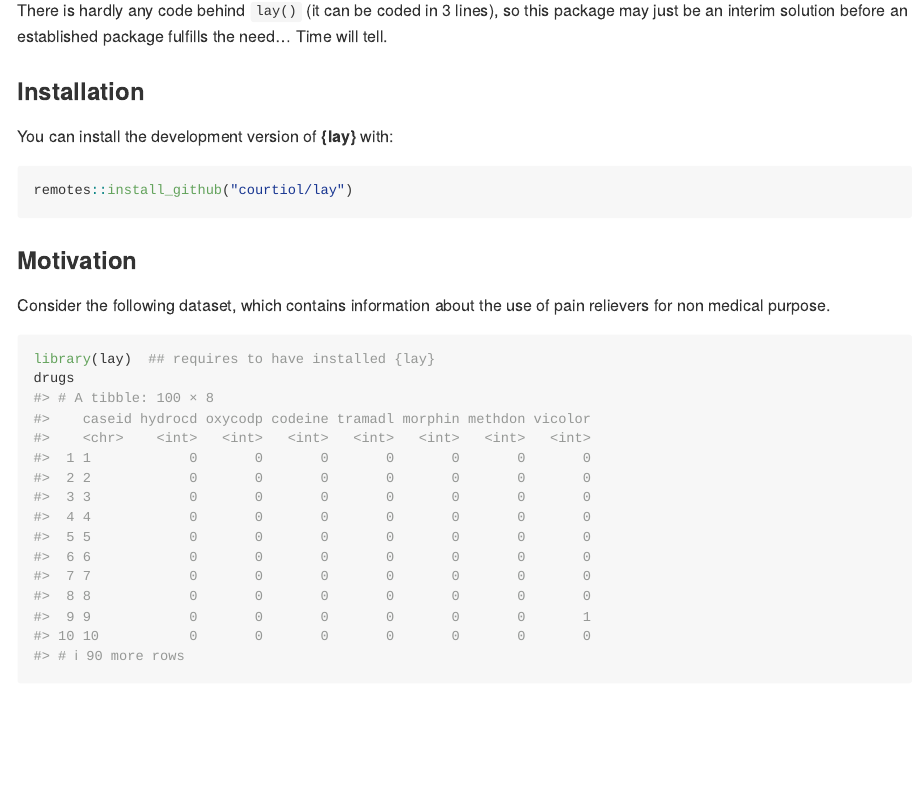
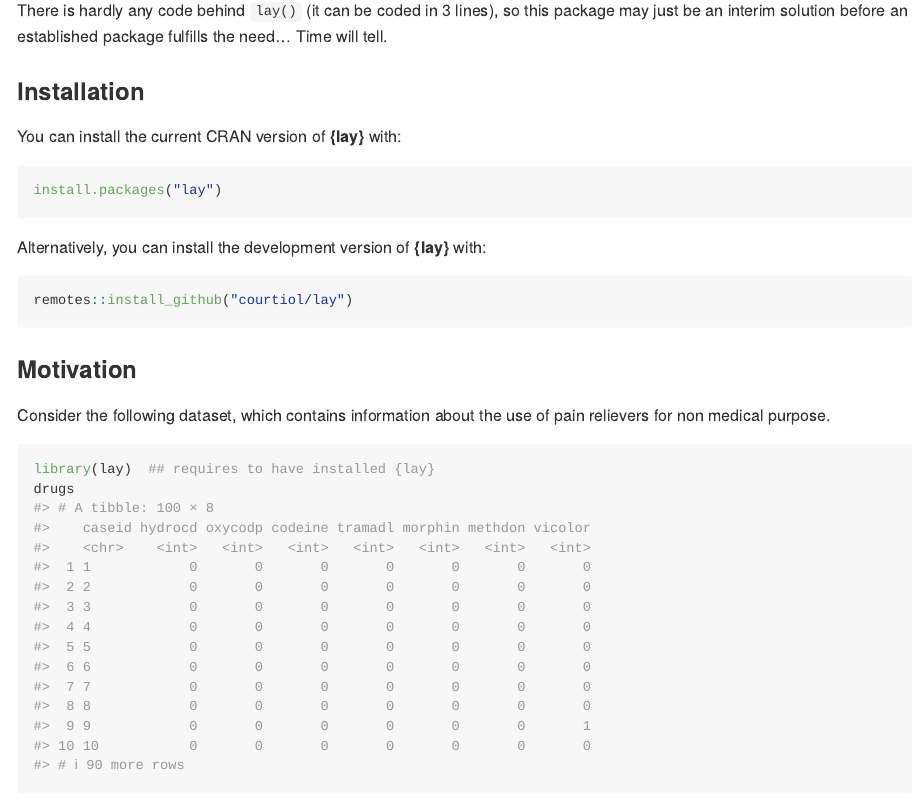
Before and after one commit to courtiol/lay, an R Markdown document (README.Rmd): the page in a window 1100 px wide, from 390 px down. The pictures show the output file README.md that the author committed with the source, drawn offline in the style of GitHub; badge pictures from the web are left out.

Commit message:
Add CRAN install [no ci]

````diff
--- a/README.Rmd
+++ b/README.Rmd
@@ -40,7 +40,14 @@ There is hardly any code behind `lay()` (it can be coded in 3 lines), so this pa
 
 ### Installation
 
-You can install the development version of **{lay}** with:
+
+You can install the current CRAN version of **{lay}** with:
+
+``` r
+install.packages("lay")
+```
+
+Alternatively, you can install the development version of **{lay}** with:
 
 ``` r
 remotes::install_github("courtiol/lay")
````
Also changed, not shown: README.md, README.Rmd (2 more changed lines).
